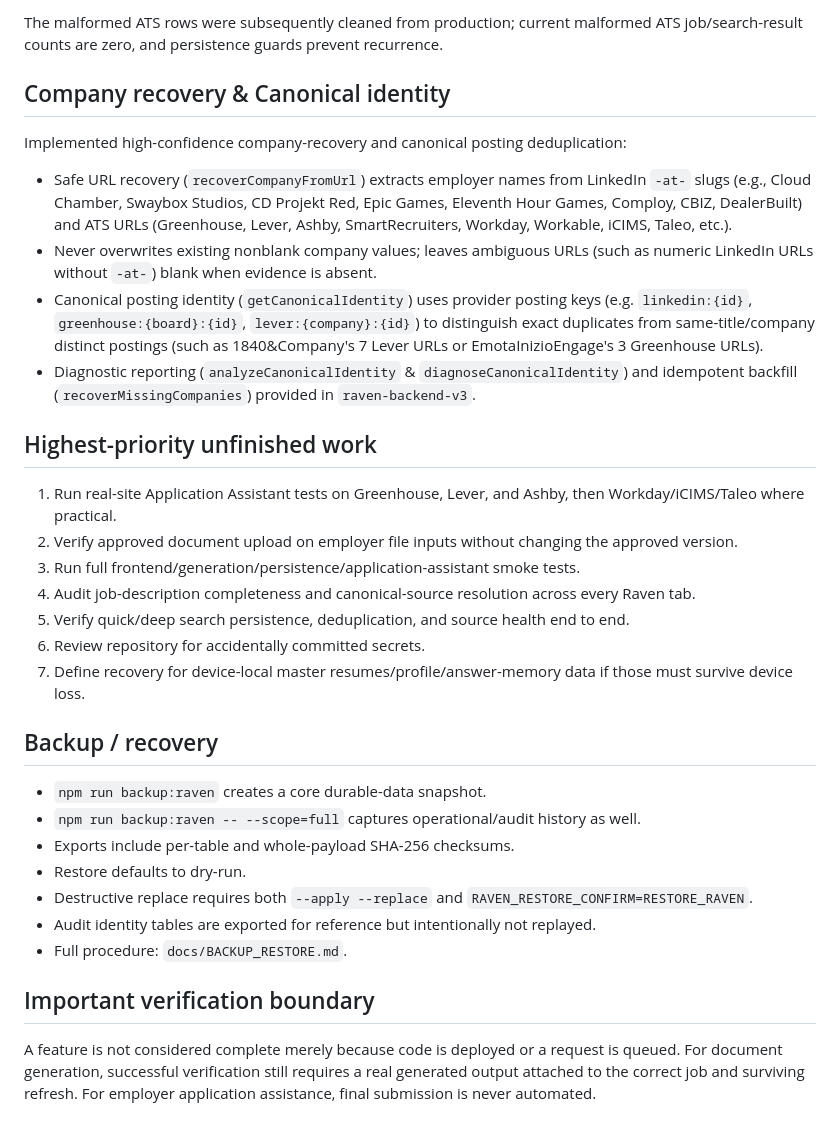
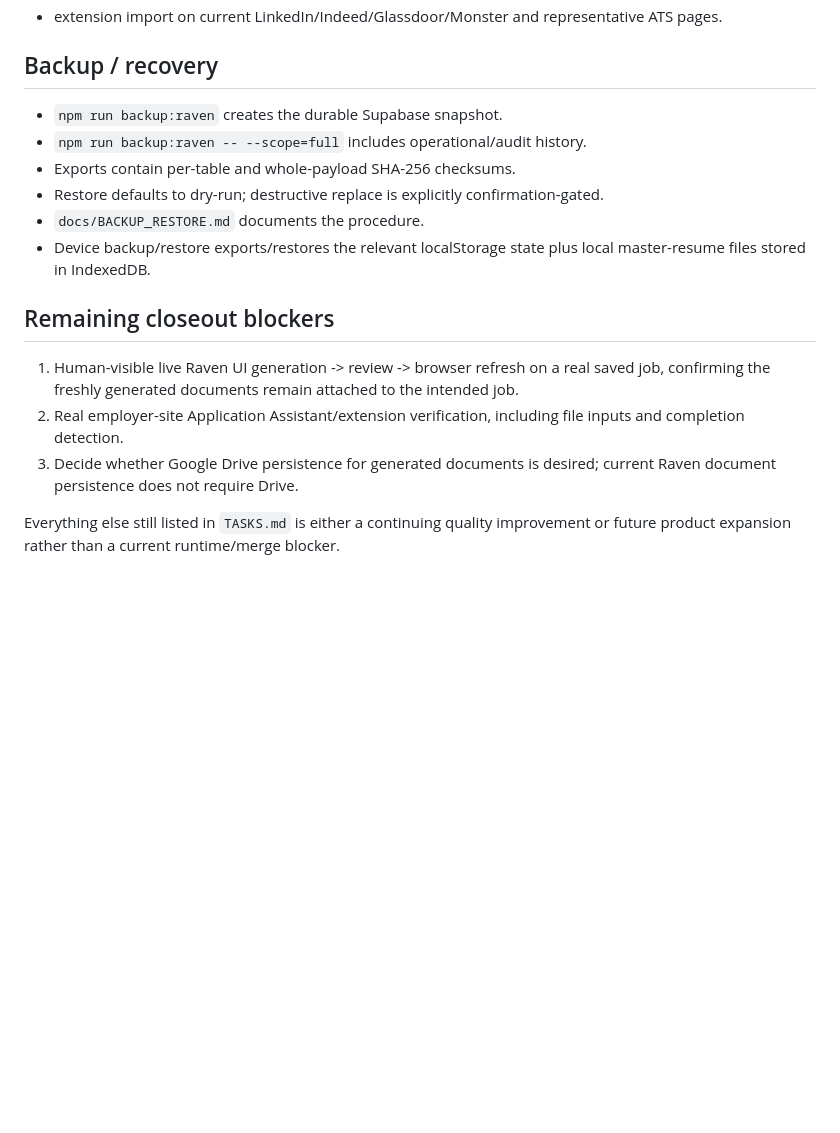
Before and after one commit to shipitmyguy-ux/raven, a Markdown page: RAVEN_STATUS.md, the part around one of its changes. Drawn GitHub-style; blank space fills up the shorter version.

```diff
--- a/RAVEN_STATUS.md
+++ b/RAVEN_STATUS.md
@@ -64,31 +65,16 @@ Observed before the fix:
-The malformed ATS rows were subsequently cleaned from production; current malformed ATS job/search-result counts are zero, and persistence guards prevent recurrence.
-
-## Company recovery & Canonical identity
-Implemented high-confidence company-recovery and canonical posting deduplication:
-- Safe URL recovery (`recoverCompanyFromUrl`) extracts employer names from LinkedIn `-at-` slugs (e.g., Cloud Chamber, Swaybox Studios, CD Projekt Red, Epic Games, Eleventh Hour Games, Comploy, CBIZ, DealerBuilt) and ATS URLs (Greenhouse, Lever, Ashby, SmartRecruiters, Workday, Workable, iCIMS, Taleo, etc.).
-- Never overwrites existing nonblank company values; leaves ambiguous URLs (such as numeric LinkedIn URLs without `-at-`) blank when evidence is absent.
-- Canonical posting identity (`getCanonicalIdentity`) uses provider posting keys (e.g. `linkedin:{id}`, `greenhouse:{board}:{id}`, `lever:{company}:{id}`) to distinguish exact duplicates from same-title/company distinct postings (such as 1840&Company's 7 Lever URLs or EmotaInizioEngage's 3 Greenhouse URLs).
-- Diagnostic reporting (`analyzeCanonicalIdentity` & `diagnoseCanonicalIdentity`) and idempotent backfill (`recoverMissingCompanies`) provided in `raven-backend-v3`.
-
-## Highest-priority unfinished work
-1. Run real-site Application Assistant tests on Greenhouse, Lever, and Ashby, then Workday/iCIMS/Taleo where practical.
-2. Verify approved document upload on employer file inputs without changing the approved version.
-3. Run full frontend/generation/persistence/application-assistant smoke tests.
-4. Audit job-description completeness and canonical-source resolution across every Raven tab.
-5. Verify quick/deep search persistence, deduplication, and source health end to end.
-6. Review repository for accidentally committed secrets.
-7. Define recovery for device-local master resumes/profile/answer-memory data if those must survive device loss.
+- extension import on current LinkedIn/Indeed/Glassdoor/Monster and representative ATS pages.
 
 ## Backup / recovery
-- `npm run backup:raven` creates a core durable-data snapshot.
-- `npm run backup:raven -- --scope=full` captures operational/audit history as well.
-- Exports include per-table and whole-payload SHA-256 checksums.
-- Restore defaults to dry-run.
-- Destructive replace requires both `--apply --replace` and `RAVEN_RESTORE_CONFIRM=RESTORE_RAVEN`.
-- Audit identity tables are exported for reference but intentionally not replayed.
-- Full procedure: `docs/BACKUP_RESTORE.md`.
+- `npm run backup:raven` creates the durable Supabase snapshot.
+- `npm run backup:raven -- --scope=full` includes operational/audit history.
+- Exports contain per-table and whole-payload SHA-256 checksums.
+- Restore defaults to dry-run; destructive replace is explicitly confirmation-gated.
+- `docs/BACKUP_RESTORE.md` documents the procedure.
+- Device backup/restore exports/restores the relevant localStorage state plus local master-resume files stored in IndexedDB.
 
-## Important verification boundary
-A feature is not considered complete merely because code is deployed or a request is queued.
-For document generation, successful verification still requires a real generated output attached to the correct job and surviving refresh.
-For employer application assistance, final submission is never automated.
+## Remaining closeout blockers
+1. Human-visible live Raven UI generation -> review -> browser refresh on a real saved job, confirming the freshly generated documents remain attached to the intended job.
+2. Real employer-site Application Assistant/extension verification, including file inputs and completion detection.
+3. Decide whether Google Drive persistence for generated documents is desired; current Raven document persistence does not require Drive.
+
+Everything else still listed in `TASKS.md` is either a continuing quality improvement or future product expansion rather than a current runtime/merge blocker.
```
Also changed, not shown: other parts of RAVEN_STATUS.md (+39 -38 lines).
